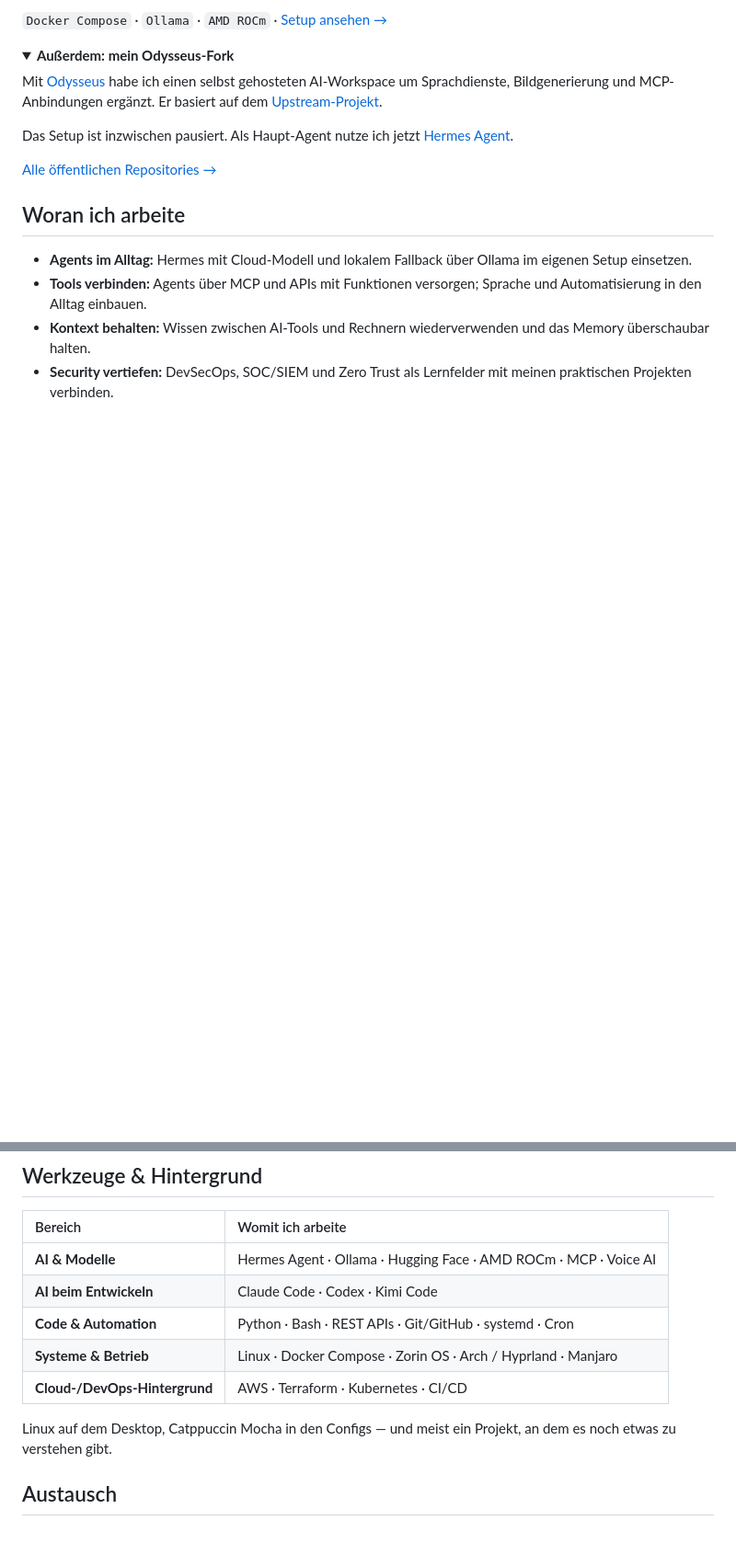
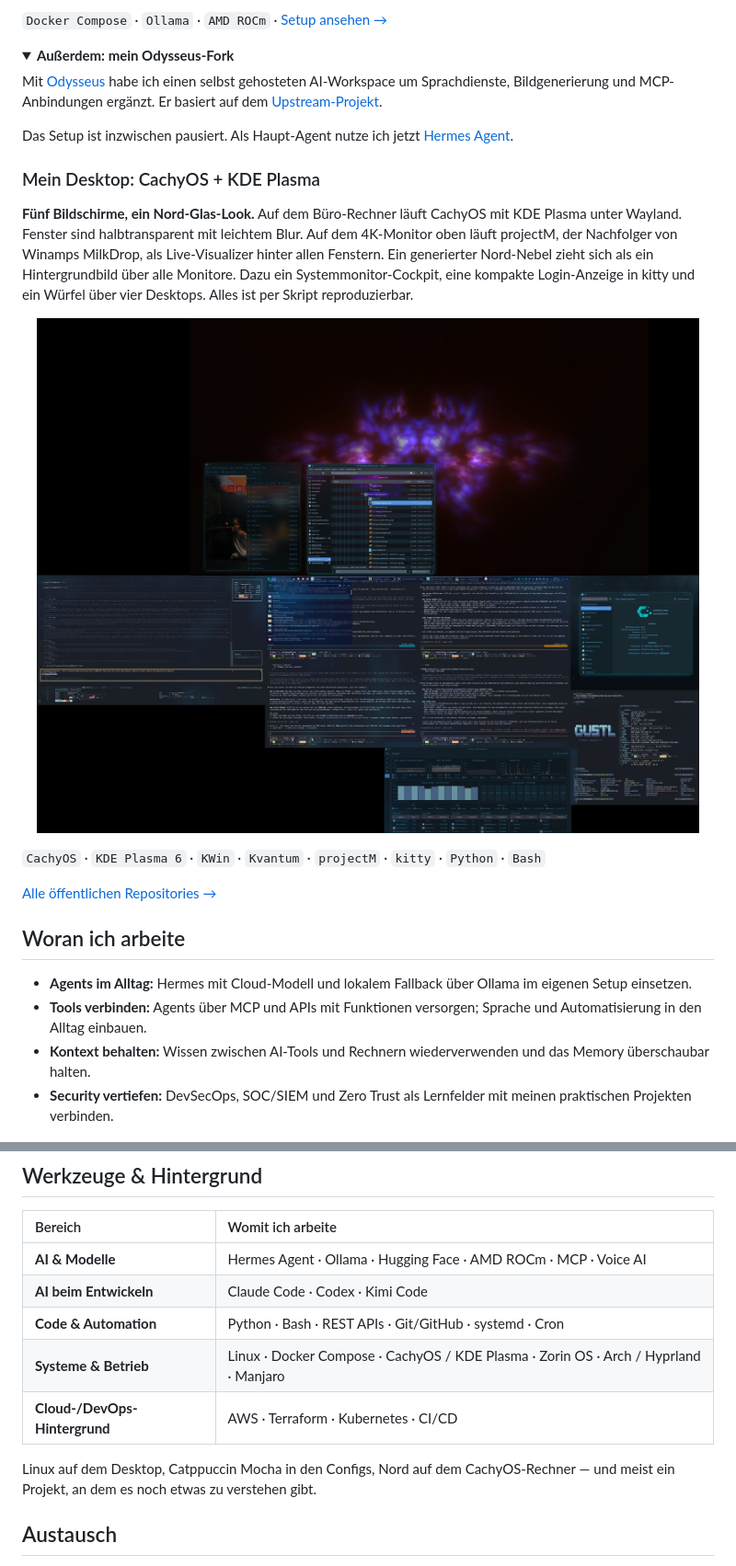
Before and after one commit to ChristianGruend/ChristianGruend, a Markdown page: README.md, 2 parts joined by grey strips. Shown at 92% size. GitHub-like rendering; pictures changed too: assets/cachyos-desktop.jpg (added); folded sections open; blank space fills up the shorter version.

Commit message:
README: CachyOS-Desktop mit Screenshot über alle Monitore
Neuer Abschnitt "Mein Desktop: CachyOS + KDE Plasma" (Nord-Glas-Look, projectM-Visualizer,
Nebel über fünf Monitore), CachyOS in der Werkzeug-Tabelle.

Co-Authored-By: Claude Opus 5.5 <noreply@anthropic.com>
Claude-Session: https://claude.ai/code/session_019UcmGktUiXRyeQU6MxZgB3

```diff
--- a/README.md
+++ b/README.md
@@ -57,6 +57,16 @@ Das Setup ist inzwischen pausiert. Als Haupt-Agent nutze ich jetzt [Hermes Agent
 
 </details>
 
+### Mein Desktop: CachyOS + KDE Plasma
+
+**Fünf Bildschirme, ein Nord-Glas-Look.** Auf dem Büro-Rechner läuft CachyOS mit KDE Plasma unter Wayland. Fenster sind halbtransparent mit leichtem Blur. Auf dem 4K-Monitor oben läuft projectM, der Nachfolger von Winamps MilkDrop, als Live-Visualizer hinter allen Fenstern. Ein generierter Nord-Nebel zieht sich als ein Hintergrundbild über alle Monitore. Dazu ein Systemmonitor-Cockpit, eine kompakte Login-Anzeige in kitty und ein Würfel über vier Desktops. Alles ist per Skript reproduzierbar.
+
+<p align="center">
+  <img src="assets/cachyos-desktop.jpg" alt="CachyOS-Desktop über fünf Monitore: oben projectM-Visualizer, darunter halbtransparente Fenster mit Haruna, Dolphin, kitty-Terminals und Systemmonitor im Nord-Look" width="100%" />
+</p>
+
+`CachyOS` · `KDE Plasma 6` · `KWin` · `Kvantum` · `projectM` · `kitty` · `Python` · `Bash`
+
 [Alle öffentlichen Repositories →](https://github.com/ChristianGruend?tab=repositories)
 
 ## Woran ich arbeite
@@ -73,10 +83,10 @@ Das Setup ist inzwischen pausiert. Als Haupt-Agent nutze ich jetzt [Hermes Agent
 | **AI & Modelle** | Hermes Agent · Ollama · Hugging Face · AMD ROCm · MCP · Voice AI |
 | **AI beim Entwickeln** | Claude Code · Codex · Kimi Code |
 | **Code & Automation** | Python · Bash · REST APIs · Git/GitHub · systemd · Cron |
-| **Systeme & Betrieb** | Linux · Docker Compose · Zorin OS · Arch / Hyprland · Manjaro |
+| **Systeme & Betrieb** | Linux · Docker Compose · CachyOS / KDE Plasma · Zorin OS · Arch / Hyprland · Manjaro |
 | **Cloud-/DevOps-Hintergrund** | AWS · Terraform · Kubernetes · CI/CD |
 
-Linux auf dem Desktop, Catppuccin Mocha in den Configs — und meist ein Projekt, an dem es noch etwas zu verstehen gibt.
+Linux auf dem Desktop, Catppuccin Mocha in den Configs, Nord auf dem CachyOS-Rechner — und meist ein Projekt, an dem es noch etwas zu verstehen gibt.
 
 ## Austausch
 
```
